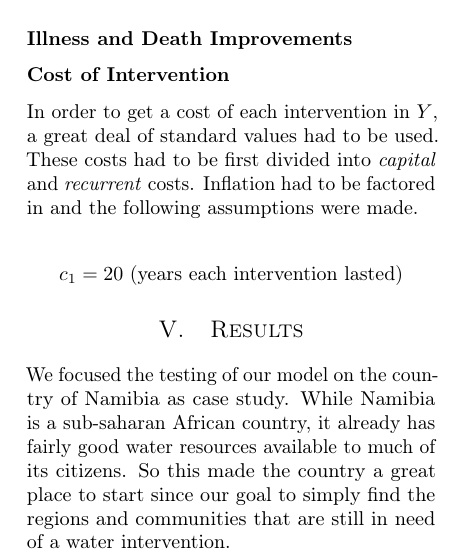
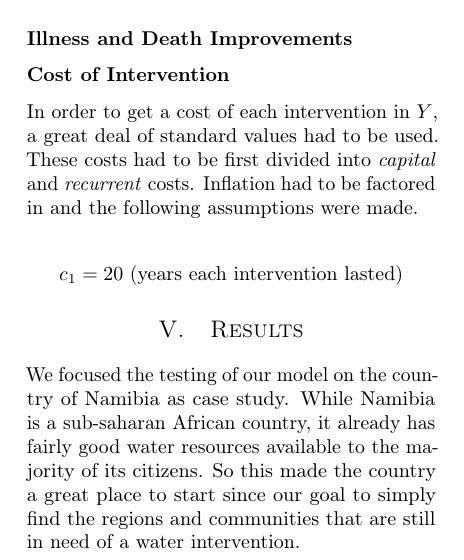
Before and after one commit to MSailsbery/AMM-Temple-Writing, a LaTeX paper (Water.tex, which reads results.tex): part of one column of page 3 of 5, cut so that both start at the same text. Compiled offline with pdfLaTeX.

Commit message:
Fix lines

```diff
--- a/results.tex
+++ b/results.tex
@@ -1,5 +1,5 @@
 We focused the testing of our model on the country of Namibia as case study.
-While Namibia is a sub-saharan African country, it already has fairly good water resources available to much of its citizens.
+While Namibia is a sub-saharan African country, it already has fairly good water resources available to the majority of its citizens.
 So this made the country a great place to start since our goal to simply find the regions and communities that are still in need of a water intervention.
 
 The first aspect of the results that stood out was that in almost every cluster the recommended water intevention was chlorine filters.
```
